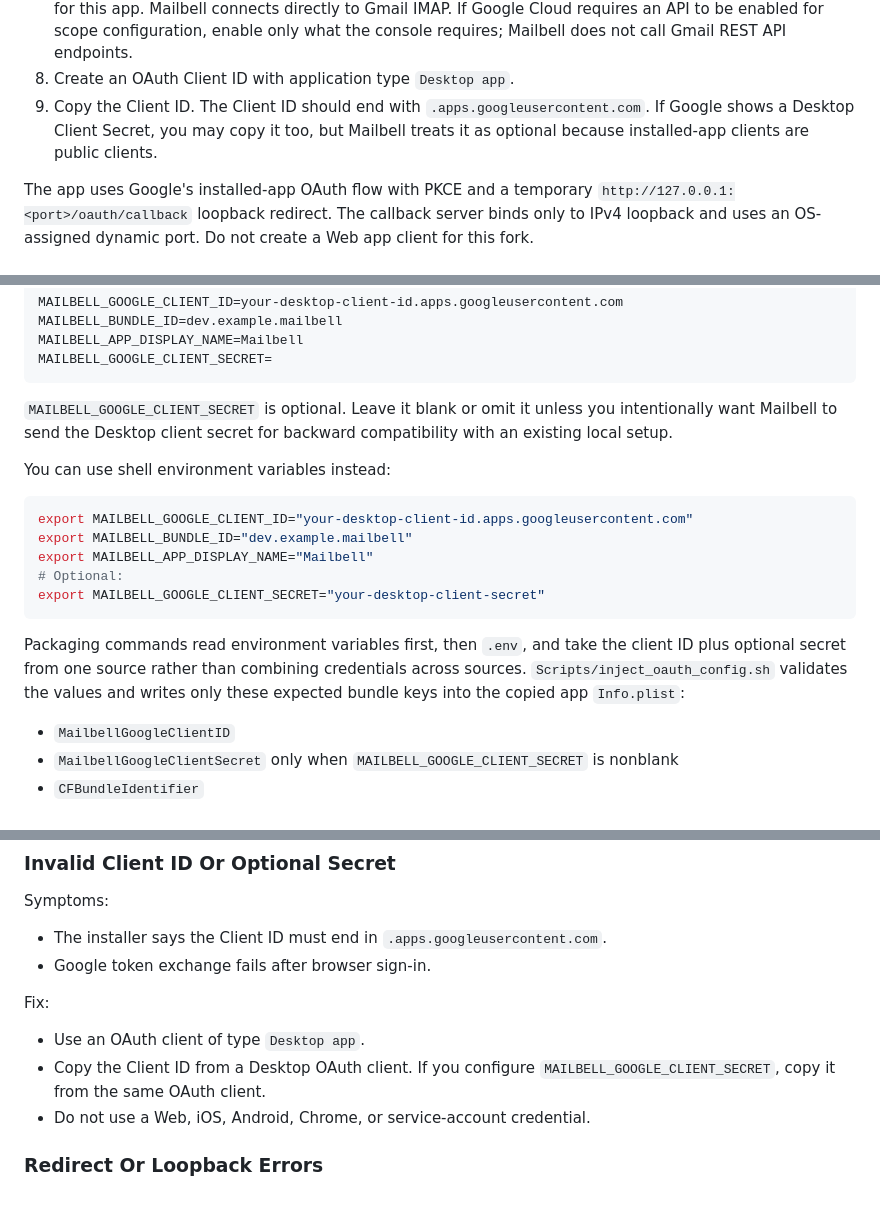
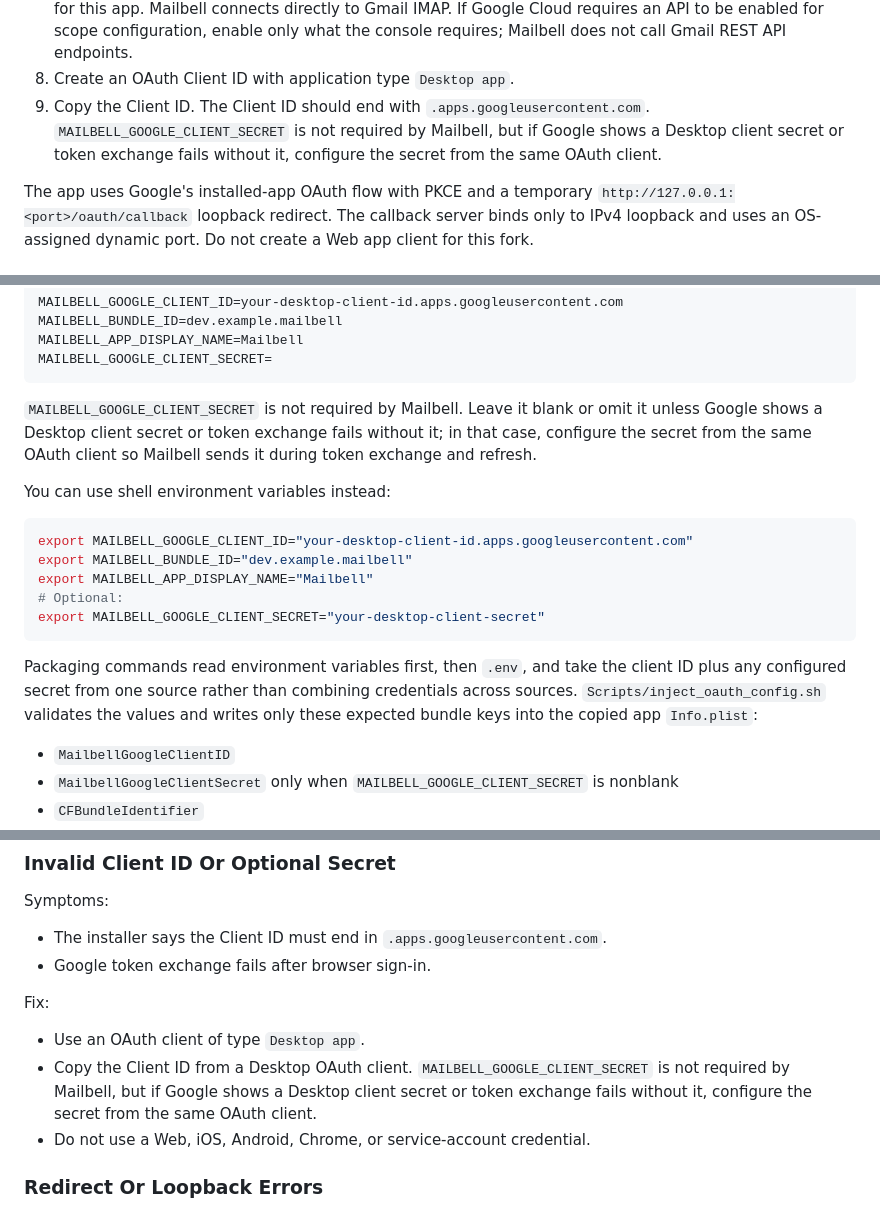
Before and after one commit to martonpaulo/mailbell, a Markdown page: README.md, 3 parts joined by grey strips. Drawn GitHub-style.

Commit message:
docs(oauth): clarify desktop client secret guidance

````diff
--- a/README.md
+++ b/README.md
@@ -81,7 +81,7 @@ Use a Google account and Cloud project that you control.
    - `email`
 7. Do not set up Pub/Sub, Gmail API push watches, SMTP, a hosted redirect service, or public website pages for this app. Mailbell connects directly to Gmail IMAP. If Google Cloud requires an API to be enabled for scope configuration, enable only what the console requires; Mailbell does not call Gmail REST API endpoints.
 8. Create an OAuth Client ID with application type `Desktop app`.
-9. Copy the Client ID. The Client ID should end with `.apps.googleusercontent.com`. If Google shows a Desktop Client Secret, you may copy it too, but Mailbell treats it as optional because installed-app clients are public clients.
+9. Copy the Client ID. The Client ID should end with `.apps.googleusercontent.com`. `MAILBELL_GOOGLE_CLIENT_SECRET` is not required by Mailbell, but if Google shows a Desktop client secret or token exchange fails without it, configure the secret from the same OAuth client.
 
 The app uses Google's installed-app OAuth flow with PKCE and a temporary `http://127.0.0.1:<port>/oauth/callback` loopback redirect. The callback server binds only to IPv4 loopback and uses an OS-assigned dynamic port. Do not create a Web app client for this fork.
 
@@ -103,7 +103,7 @@ MAILBELL_APP_DISPLAY_NAME=Mailbell
 MAILBELL_GOOGLE_CLIENT_SECRET=
 ```
 
-`MAILBELL_GOOGLE_CLIENT_SECRET` is optional. Leave it blank or omit it unless you intentionally want Mailbell to send the Desktop client secret for backward compatibility with an existing local setup.
+`MAILBELL_GOOGLE_CLIENT_SECRET` is not required by Mailbell. Leave it blank or omit it unless Google shows a Desktop client secret or token exchange fails without it; in that case, configure the secret from the same OAuth client so Mailbell sends it during token exchange and refresh.
 
 You can use shell environment variables instead:
 
@@ -115,7 +115,7 @@ export MAILBELL_APP_DISPLAY_NAME="Mailbell"
 export MAILBELL_GOOGLE_CLIENT_SECRET="your-desktop-client-secret"
 ```
 
-Packaging commands read environment variables first, then `.env`, and take the client ID plus optional secret from one source rather than combining credentials across sources. `Scripts/inject_oauth_config.sh` validates the values and writes only these expected bundle keys into the copied app `Info.plist`:
+Packaging commands read environment variables first, then `.env`, and take the client ID plus any configured secret from one source rather than combining credentials across sources. `Scripts/inject_oauth_config.sh` validates the values and writes only these expected bundle keys into the copied app `Info.plist`:
 
 - `MailbellGoogleClientID`
 - `MailbellGoogleClientSecret` only when `MAILBELL_GOOGLE_CLIENT_SECRET` is nonblank
@@ -228,7 +228,7 @@ Symptoms:
 Fix:
 
 - Use an OAuth client of type `Desktop app`.
-- Copy the Client ID from a Desktop OAuth client. If you configure `MAILBELL_GOOGLE_CLIENT_SECRET`, copy it from the same OAuth client.
+- Copy the Client ID from a Desktop OAuth client. `MAILBELL_GOOGLE_CLIENT_SECRET` is not required by Mailbell, but if Google shows a Desktop client secret or token exchange fails without it, configure the secret from the same OAuth client.
 - Do not use a Web, iOS, Android, Chrome, or service-account credential.
 
 ### Redirect Or Loopback Errors
````
Also changed, not shown: docs/design.md (+1 -1 lines).
